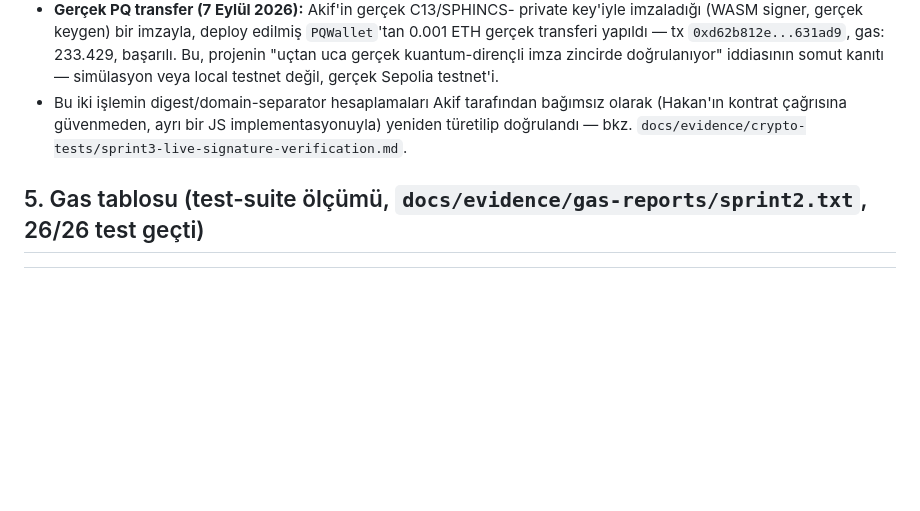
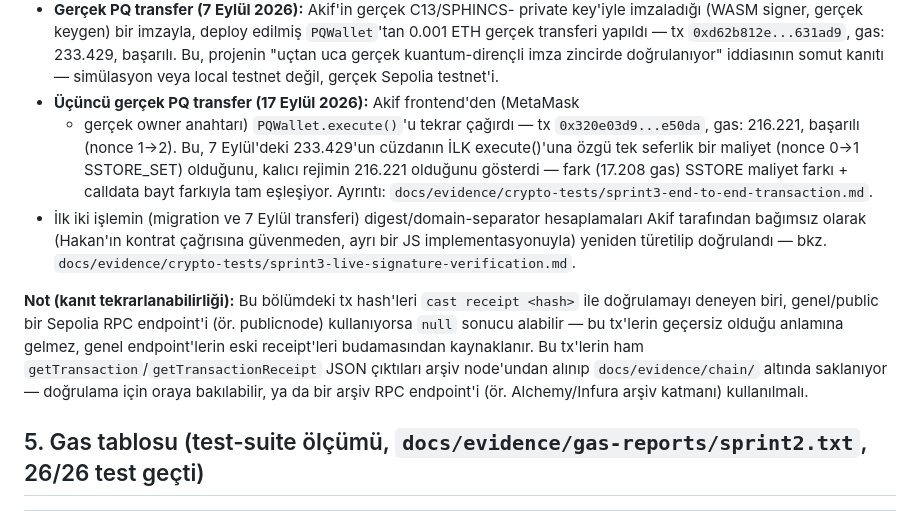
Before and after one commit to akifaybek/pq-safe, a Markdown page: docs/RAPOR_HAM_ICERIK.md, the part around the change. GitHub-like rendering; blank space fills up the shorter version.

Commit message:
docs: 3. gercek tx eklendi, RPC receipt budama notu eklendi (Akif geri bildirimi)

```diff
--- a/docs/RAPOR_HAM_ICERIK.md
+++ b/docs/RAPOR_HAM_ICERIK.md
@@ -85,10 +85,26 @@ noktalar — savunmada doğrudan kullanılabilir:
   `0xd62b812e...631ad9`, gas: 233.429, başarılı. Bu, projenin "uçtan uca
   gerçek kuantum-dirençli imza zincirde doğrulanıyor" iddiasının somut
   kanıtı — simülasyon veya local testnet değil, gerçek Sepolia testnet'i.
-- Bu iki işlemin digest/domain-separator hesaplamaları Akif tarafından
+- **Üçüncü gerçek PQ transfer (17 Eylül 2026):** Akif frontend'den (MetaMask
+  + gerçek owner anahtarı) `PQWallet.execute()`'u tekrar çağırdı — tx
+  `0x320e03d9...e50da`, gas: 216.221, başarılı (nonce 1→2). Bu, 7 Eylül'deki
+  233.429'un cüzdanın İLK execute()'una özgü tek seferlik bir maliyet
+  (nonce 0→1 SSTORE_SET) olduğunu, kalıcı rejimin 216.221 olduğunu gösterdi
+  — fark (17.208 gas) SSTORE maliyet farkı + calldata bayt farkıyla tam
+  eşleşiyor. Ayrıntı: `docs/evidence/crypto-tests/sprint3-end-to-end-transaction.md`.
+- İlk iki işlemin (migration ve 7 Eylül transferi) digest/domain-separator hesaplamaları Akif tarafından
   bağımsız olarak (Hakan'ın kontrat çağrısına güvenmeden, ayrı bir JS
   implementasyonuyla) yeniden türetilip doğrulandı — bkz.
   `docs/evidence/crypto-tests/sprint3-live-signature-verification.md`.
+
+**Not (kanıt tekrarlanabilirliği):** Bu bölümdeki tx hash'leri `cast receipt
+<hash>` ile doğrulamayı deneyen biri, genel/public bir Sepolia RPC endpoint'i
+(ör. publicnode) kullanıyorsa `null` sonucu alabilir — bu tx'lerin geçersiz
+olduğu anlamına gelmez, genel endpoint'lerin eski receipt'leri budamasından
+kaynaklanır. Bu tx'lerin ham `getTransaction`/`getTransactionReceipt`
+JSON çıktıları arşiv node'undan alınıp `docs/evidence/chain/` altında
+saklanıyor — doğrulama için oraya bakılabilir, ya da bir arşiv RPC
+endpoint'i (ör. Alchemy/Infura arşiv katmanı) kullanılmalı.
 
 ## 5. Gas tablosu (test-suite ölçümü, `docs/evidence/gas-reports/sprint2.txt`, 26/26 test geçti)
 
```
